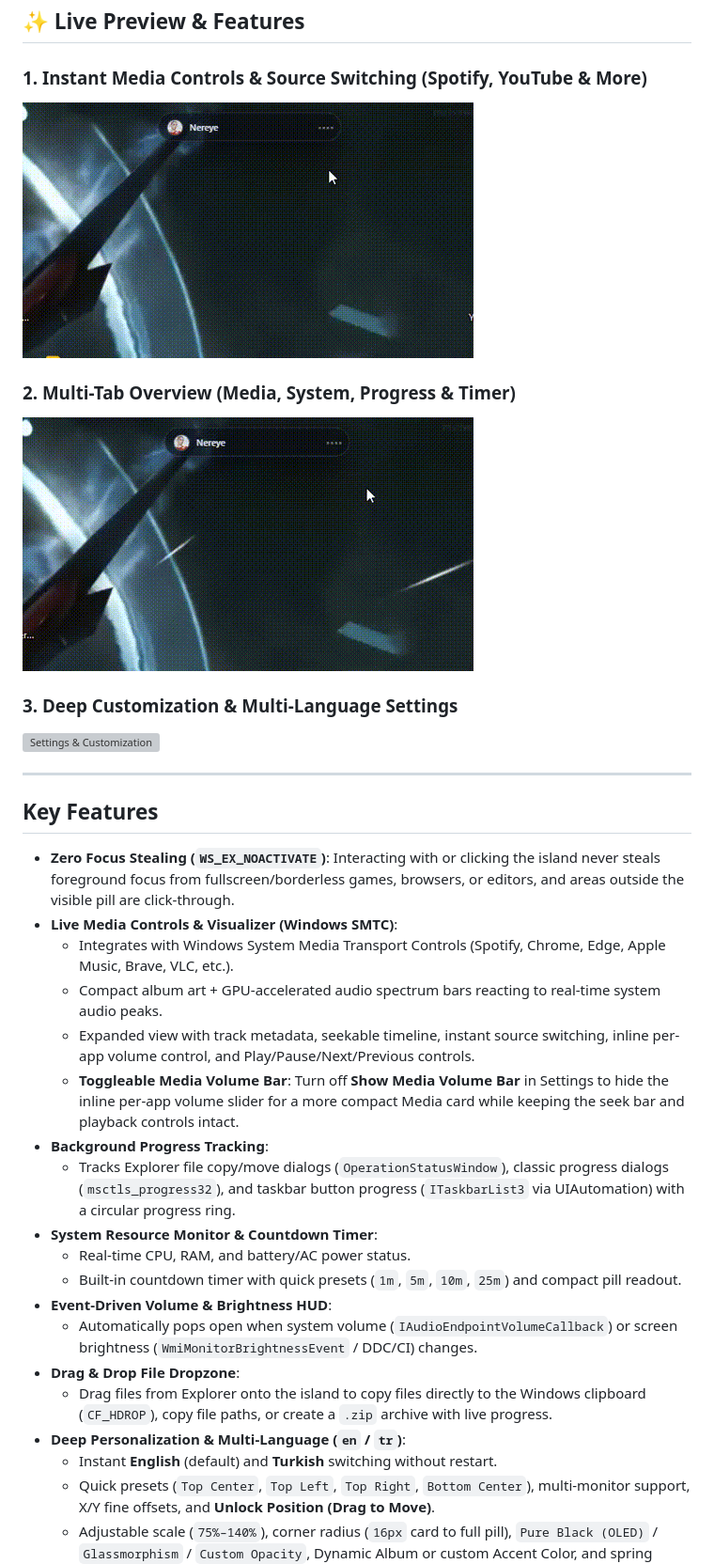
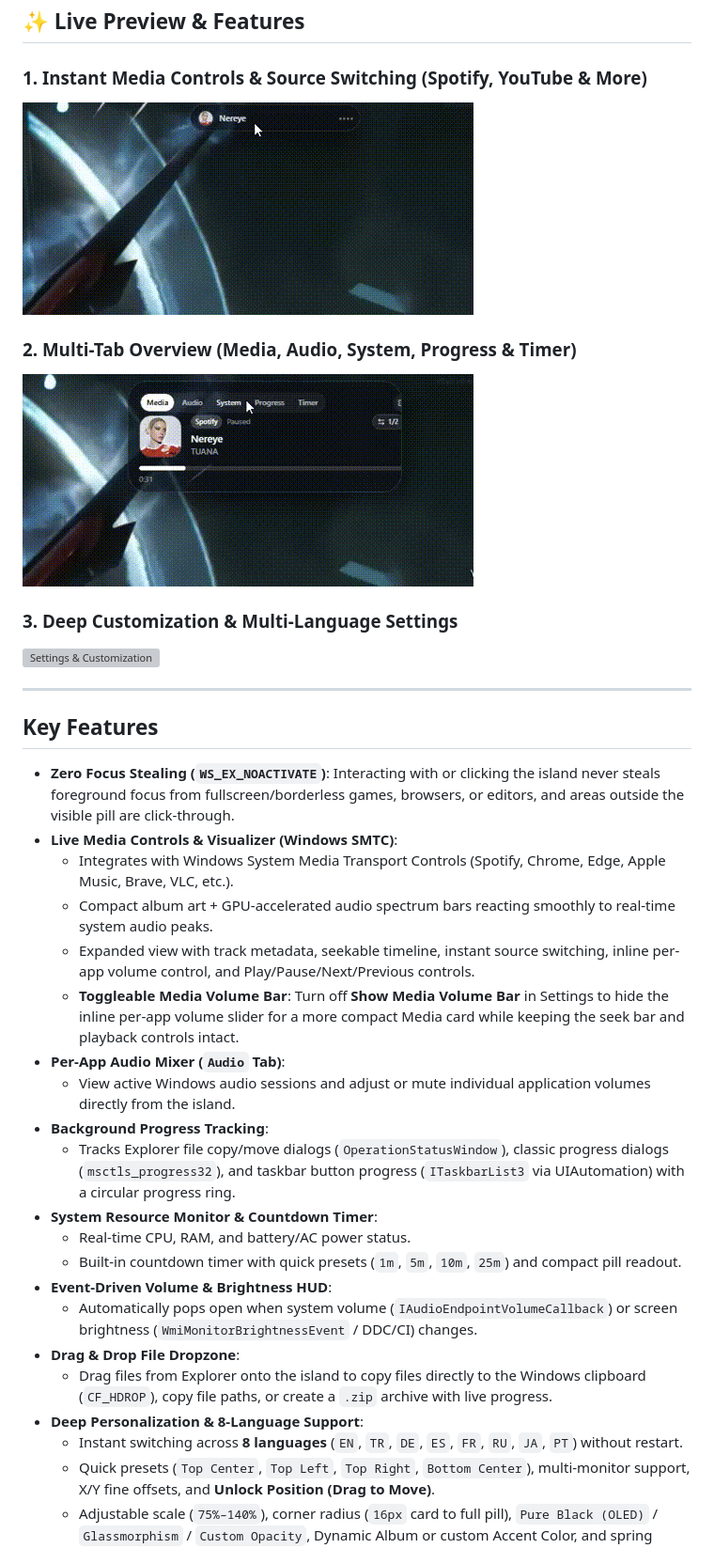
Before and after one commit to TuniMani/dynamic-island-win, a Markdown page: README.md, the part around one of its changes. Shown at 94% size. Rendered like a GitHub page; pictures changed too: assets/1-youtube.gif, assets/2-tabs.gif; grey boxes are pictures that could not be loaded.

Commit message:
release(v1.1.0): update README, preview GIFs, and VirusTotal report

```diff
--- a/README.md
+++ b/README.md
@@ -24,7 +24,7 @@ Engineered in Rust to run silently in the background with virtually zero resourc
 ### 1. Instant Media Controls & Source Switching (Spotify, YouTube & More)
 ![Media & Source Switching](assets/1-youtube.gif)
 
-### 2. Multi-Tab Overview (Media, System, Progress & Timer)
+### 2. Multi-Tab Overview (Media, Audio, System, Progress & Timer)
 ![Multi-Tab Overview](assets/2-tabs.gif)
 
 ### 3. Deep Customization & Multi-Language Settings
@@ -37,9 +37,11 @@ Engineered in Rust to run silently in the background with virtually zero resourc
 - **Zero Focus Stealing (`WS_EX_NOACTIVATE`)**: Interacting with or clicking the island never steals foreground focus from fullscreen/borderless games, browsers, or editors, and areas outside the visible pill are click-through.
 - **Live Media Controls & Visualizer (Windows SMTC)**:
   - Integrates with Windows System Media Transport Controls (Spotify, Chrome, Edge, Apple Music, Brave, VLC, etc.).
-  - Compact album art + GPU-accelerated audio spectrum bars reacting to real-time system audio peaks.
+  - Compact album art + GPU-accelerated audio spectrum bars reacting smoothly to real-time system audio peaks.
   - Expanded view with track metadata, seekable timeline, instant source switching, inline per-app volume control, and Play/Pause/Next/Previous controls.
   - **Toggleable Media Volume Bar**: Turn off **Show Media Volume Bar** in Settings to hide the inline per-app volume slider for a more compact Media card while keeping the seek bar and playback controls intact.
+- **Per-App Audio Mixer (`Audio` Tab)**:
+  - View active Windows audio sessions and adjust or mute individual application volumes directly from the island.
 - **Background Progress Tracking**:
   - Tracks Explorer file copy/move dialogs (`OperationStatusWindow`), classic progress dialogs (`msctls_progress32`), and taskbar button progress (`ITaskbarList3` via UIAutomation) with a circular progress ring.
 - **System Resource Monitor & Countdown Timer**:
@@ -49,8 +51,8 @@ Engineered in Rust to run silently in the background with virtually zero resourc
   - Automatically pops open when system volume (`IAudioEndpointVolumeCallback`) or screen brightness (`WmiMonitorBrightnessEvent` / DDC/CI) changes.
 - **Drag & Drop File Dropzone**:
   - Drag files from Explorer onto the island to copy files directly to the Windows clipboard (`CF_HDROP`), copy file paths, or create a `.zip` archive with live progress.
-- **Deep Personalization & Multi-Language (`en` / `tr`)**:
-  - Instant **English** (default) and **Turkish** switching without restart.
+- **Deep Personalization & 8-Language Support**:
+  - Instant switching across **8 languages** (`EN`, `TR`, `DE`, `ES`, `FR`, `RU`, `JA`, `PT`) without restart.
   - Quick presets (`Top Center`, `Top Left`, `Top Right`, `Bottom Center`), multi-monitor support, X/Y fine offsets, and **Unlock Position (Drag to Move)**.
   - Adjustable scale (`75%–140%`), corner radius (`16px` card to full pill), `Pure Black (OLED)` / `Glassmorphism` / `Custom Opacity`, Dynamic Album or custom Accent Color, and spring animation speed.
   - Smart behavior rules: auto-collapse on outside click / focus loss, configurable mouse-leave delay, hover/click trigger, **Start with Windows**, **Auto-hide in Fullscreen**, **Auto-hide when idle**, and modular tab toggling/reordering.
```
Also changed, not shown: other parts of README.md (+2 -2 lines), assets/3-hover.gif, assets/virustotal.png, 4 other files.
